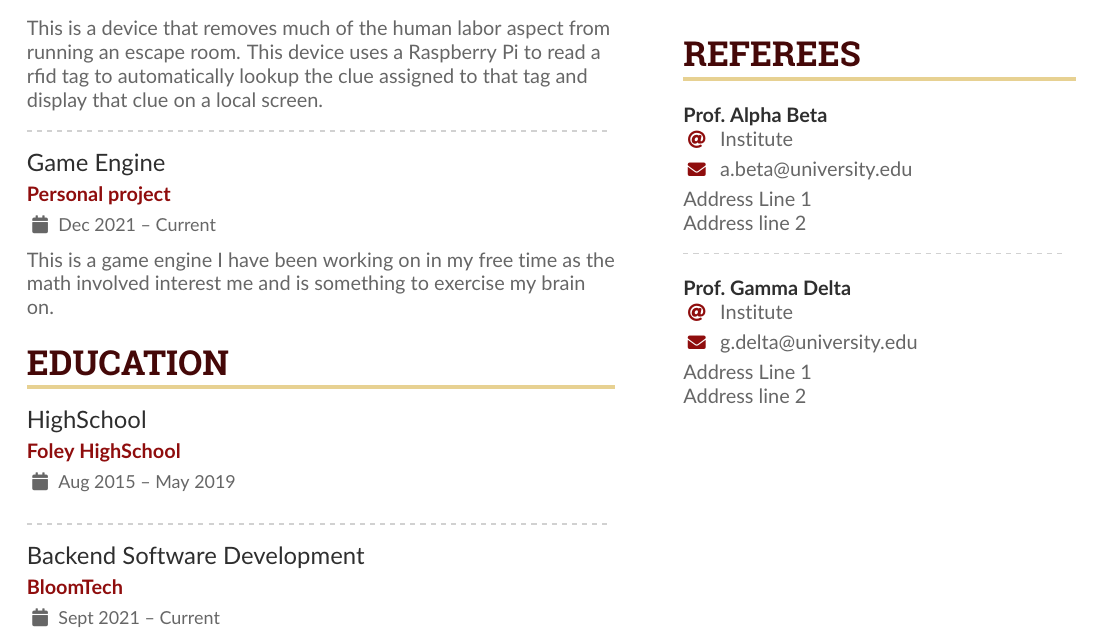
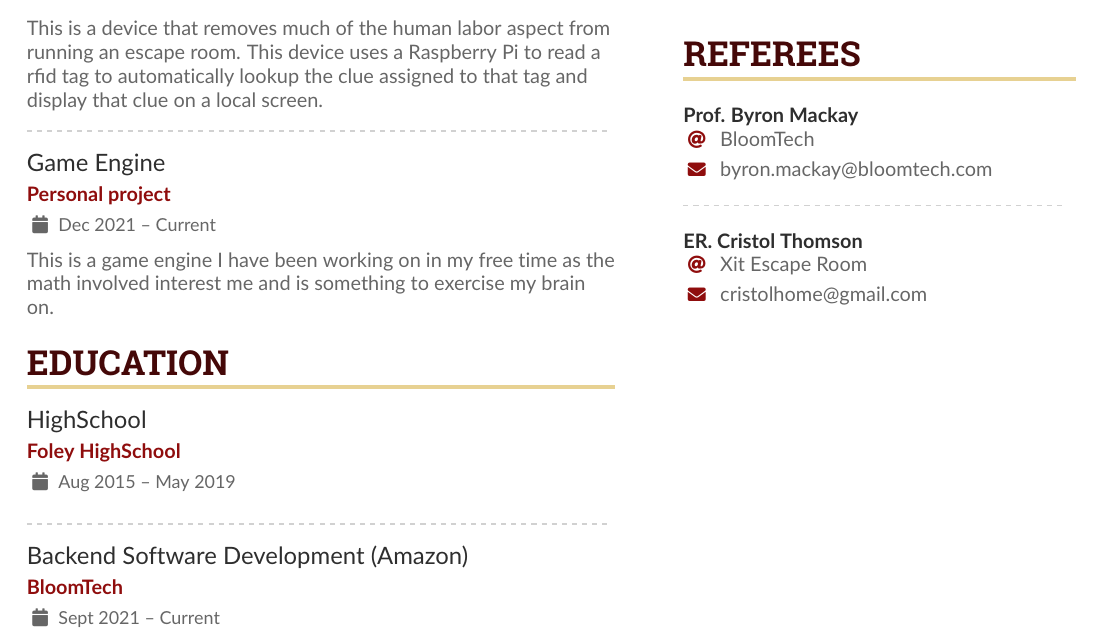
Before and after one commit to Sandvoxel/MyCV, a LaTeX CV (CV.tex): part of the page, cut so that both start at the same text. Compiled offline with pdfLaTeX.

Commit message:
updated CV

```diff
--- a/CV.tex
+++ b/CV.tex
@@ -163,7 +163,7 @@ is something to exercise my brain on.
 
 \divider
 
-\cvevent{Backend Software Development}{BloomTech}{Sept 2021 -- Current}{}
+\cvevent{Backend Software Development (Amazon)}{BloomTech}{Sept 2021 -- Current}{}
 
 
 %% Switch to the right column. This will now automatically move to the second
@@ -214,13 +214,11 @@ is something to exercise my brain on.
 \cvsection{Referees}
 
 % \cvref{name}{email}{mailing address}
-\cvref{Prof.\ Alpha Beta}{Institute}{a.beta@university.edu}
-{Address Line 1\\Address line 2}
+\cvref{Prof. Byron Mackay}{BloomTech}{byron.mackay@bloomtech.com}
 
 \divider
 
-\cvref{Prof.\ Gamma Delta}{Institute}{g.delta@university.edu}
-{Address Line 1\\Address line 2}
+\cvref{ER. Cristol Thomson}{Xit Escape Room}{cristolhome@gmail.com}
 
 
 \end{paracol}
```
Also changed, not shown: CV.pdf, 1 other file.
